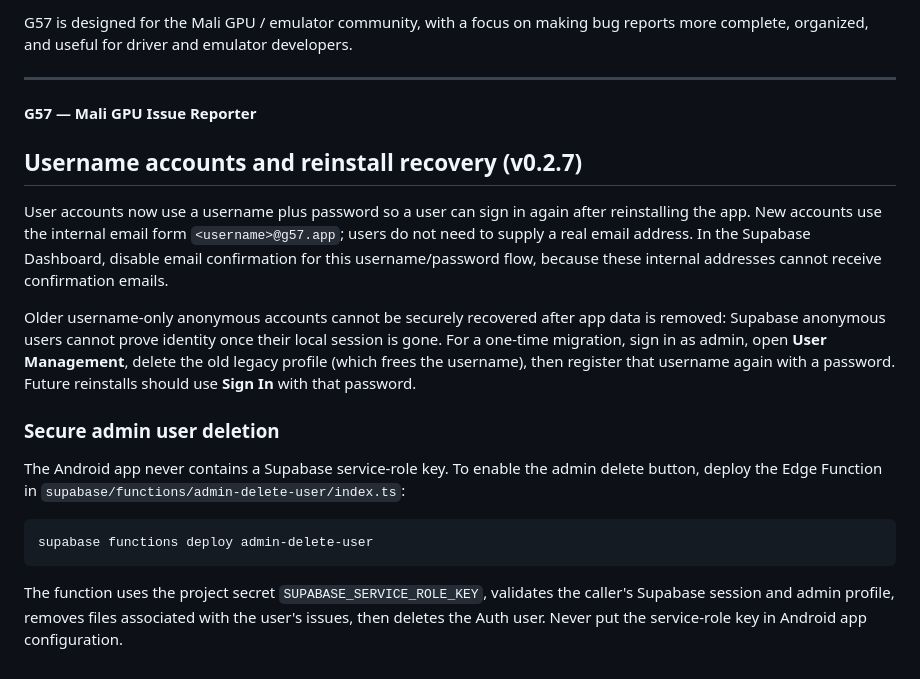
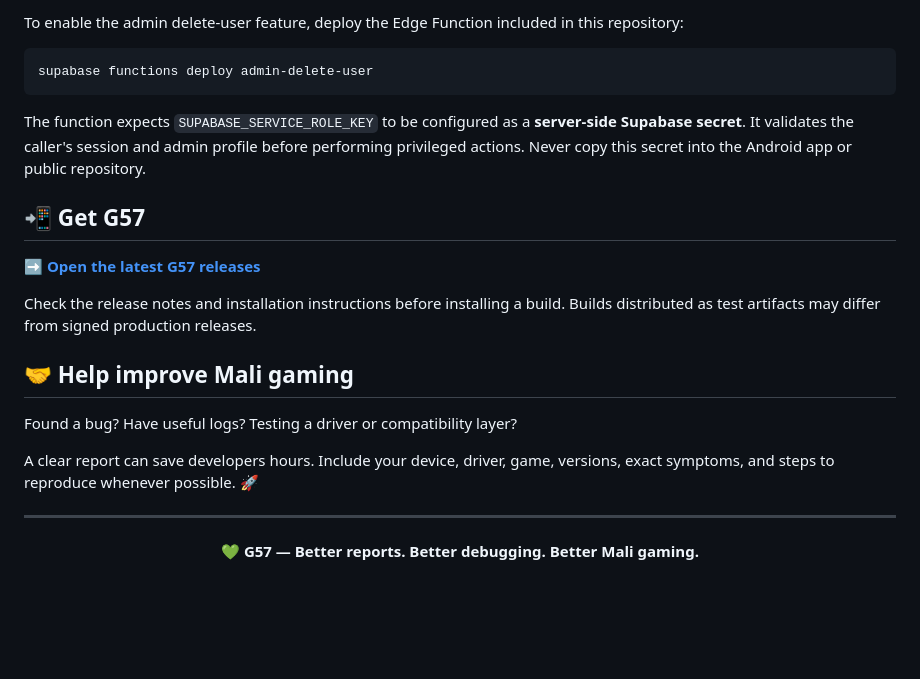
Before and after one commit to SOLO-XP/G57, a Markdown page: README.md, the part around one of its changes. Drawn GitHub-style; blank space fills up the shorter version.

Commit message:
docs: refresh README with polished G57 project overview

````diff
--- a/README.md
+++ b/README.md
@@ -76,23 +82,26 @@ Issue attachments are stored in a private cloud bucket and associated with their
 
-G57 is designed for the Mali GPU / emulator community, with a focus on making bug reports more complete, organized, and useful for driver and emulator developers.
-
----
-
-**G57 — Mali GPU Issue Reporter**
-
-
-## Username accounts and reinstall recovery (v0.2.7)
-
-User accounts now use a username plus password so a user can sign in again after reinstalling the app. New accounts use the internal email form `<username>@g57.app`; users do not need to supply a real email address. In the Supabase Dashboard, disable email confirmation for this username/password flow, because these internal addresses cannot receive confirmation emails.
-
-Older username-only anonymous accounts cannot be securely recovered after app data is removed: Supabase anonymous users cannot prove identity once their local session is gone. For a one-time migration, sign in as admin, open **User Management**, delete the old legacy profile (which frees the username), then register that username again with a password. Future reinstalls should use **Sign In** with that password.
-
-### Secure admin user deletion
-
-The Android app never contains a Supabase service-role key. To enable the admin delete button, deploy the Edge Function in `supabase/functions/admin-delete-user/index.ts`:
+To enable the admin delete-user feature, deploy the Edge Function included in this repository:
 
 ```bash
 supabase functions deploy admin-delete-user
 ```
 
-The function uses the project secret `SUPABASE_SERVICE_ROLE_KEY`, validates the caller's Supabase session and admin profile, removes files associated with the user's issues, then deletes the Auth user. Never put the service-role key in Android app configuration.
+The function expects `SUPABASE_SERVICE_ROLE_KEY` to be configured as a **server-side Supabase secret**. It validates the caller's session and admin profile before performing privileged actions. Never copy this secret into the Android app or public repository.
+
+## 📲 Get G57
+
+➡️ **[Open the latest G57 releases](https://github.com/SOLO-XP/G57/releases/latest)**
+
+Check the release notes and installation instructions before installing a build. Builds distributed as test artifacts may differ from signed production releases.
+
+## 🤝 Help improve Mali gaming
+
+Found a bug? Have useful logs? Testing a driver or compatibility layer?
+
+A clear report can save developers hours. Include your device, driver, game, versions, exact symptoms, and steps to reproduce whenever possible. 🚀
+
+---
+
+<p align="center">
+  <strong>💚 G57 — Better reports. Better debugging. Better Mali gaming.</strong>
+</p>
````
Also changed, not shown: other parts of README.md (+57 -51 lines).
